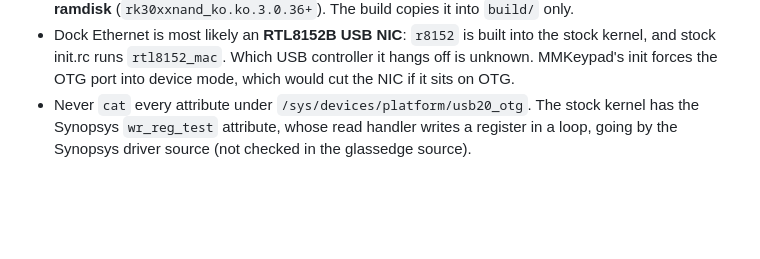
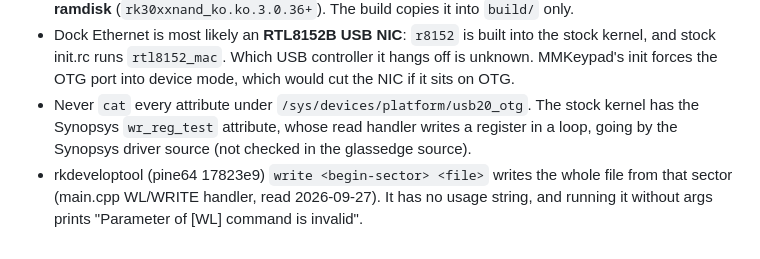
Before and after one commit to harperreed/control4-t3-raster, a Markdown page: gotchas.md, the part around the change. Drawn GitHub-style; blank space fills up the shorter version.

Commit message:
docs: probe image reviewed, rkdeveloptool write syntax verified
Co-Authored-By: Claude Opus 5.5 <noreply@anthropic.com>

```diff
--- a/gotchas.md
+++ b/gotchas.md
@@ -46,3 +46,4 @@
 - The NAND module init insmods (`/lib/modules/rk30xxnand_ko.ko`) comes from the **stock boot ramdisk** (`rk30xxnand_ko.ko.3.0.36+`). The build copies it into `build/` only.
 - Dock Ethernet is most likely an **RTL8152B USB NIC**: `r8152` is built into the stock kernel, and stock init.rc runs `rtl8152_mac`. Which USB controller it hangs off is unknown. MMKeypad's init forces the OTG port into device mode, which would cut the NIC if it sits on OTG.
 - Never `cat` every attribute under `/sys/devices/platform/usb20_otg`. The stock kernel has the Synopsys `wr_reg_test` attribute, whose read handler writes a register in a loop, going by the Synopsys driver source (not checked in the glassedge source).
+- rkdeveloptool (pine64 17823e9) `write <begin-sector> <file>` writes the whole file from that sector (main.cpp WL/WRITE handler, read 2026-09-27). It has no usage string, and running it without args prints "Parameter of [WL] command is invalid".
```
Also changed, not shown: 1 other file.
